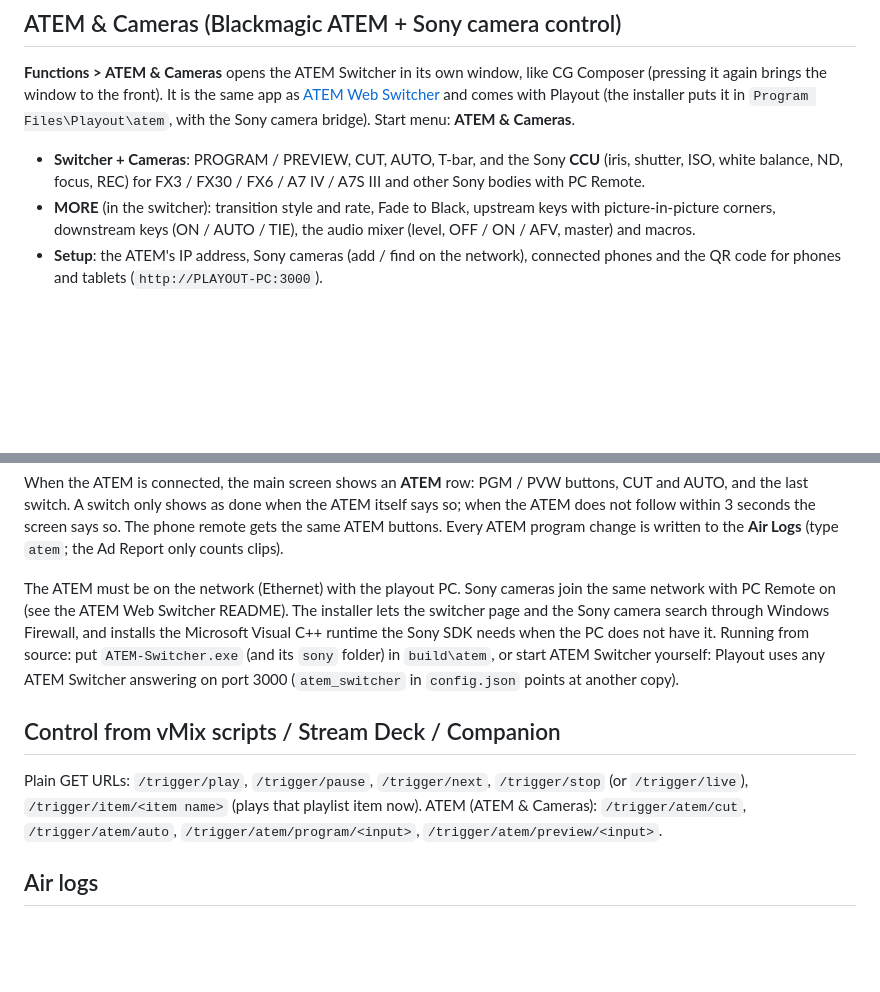
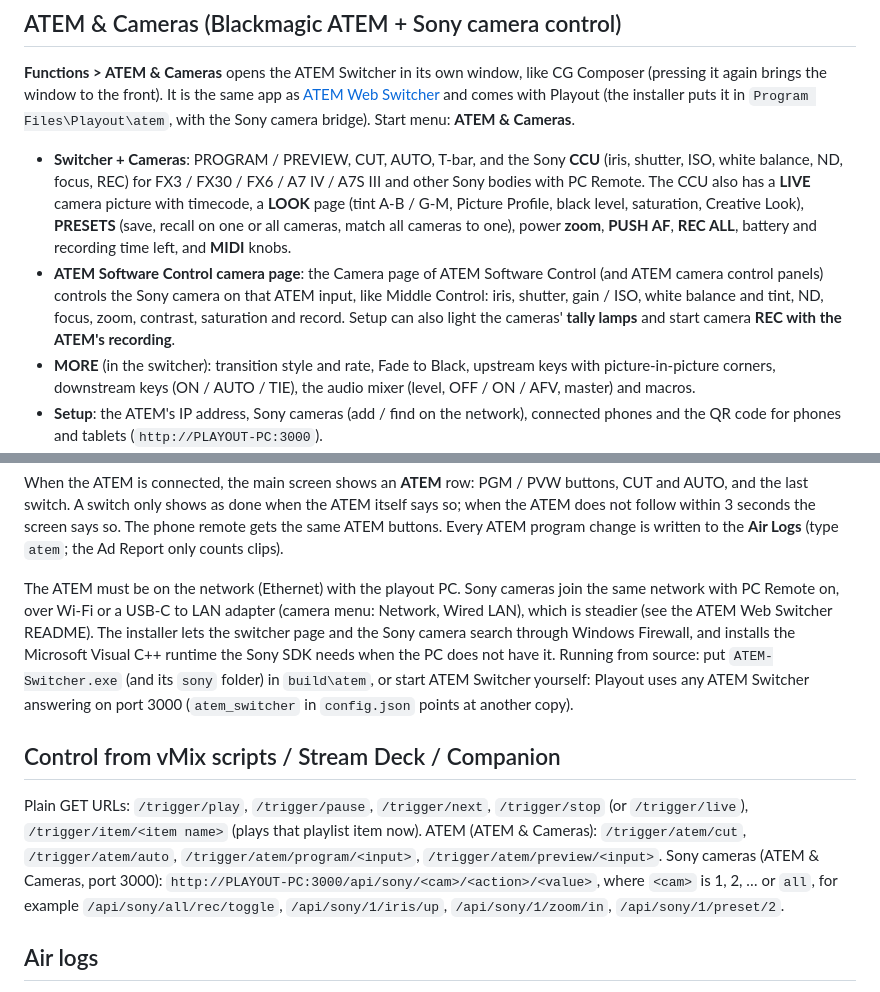
Before and after one commit to eapasindu-sudo/playout, a Markdown page: README.md, 2 parts joined by grey strips. Rendered like a GitHub page; blank space fills up the shorter version.

Commit message:
ATEM & Cameras: ATEM Switcher 1.5 (Sony camera page, live view, presets) (#33)
Playout's build bundles the newest ATEM Switcher; this documents what 1.5 adds
and rebuilds Playout with it.


Claude-Session: https://claude.ai/code/session_01VDrkDCgUn6LuMPjGbe9FjL

Co-authored-by: Claude <noreply@anthropic.com>

```diff
--- a/README.md
+++ b/README.md
@@ -458,6 +458,13 @@ puts it in `Program Files\Playout\atem`, with the Sony camera bridge). Start men
 
 - **Switcher + Cameras**: PROGRAM / PREVIEW, CUT, AUTO, T-bar, and the Sony **CCU** (iris, shutter, ISO,
   white balance, ND, focus, REC) for FX3 / FX30 / FX6 / A7 IV / A7S III and other Sony bodies with PC Remote.
+  The CCU also has a **LIVE** camera picture with timecode, a **LOOK** page (tint A-B / G-M, Picture Profile,
+  black level, saturation, Creative Look), **PRESETS** (save, recall on one or all cameras, match all cameras
+  to one), power **zoom**, **PUSH AF**, **REC ALL**, battery and recording time left, and **MIDI** knobs.
+- **ATEM Software Control camera page**: the Camera page of ATEM Software Control (and ATEM camera control
+  panels) controls the Sony camera on that ATEM input, like Middle Control: iris, shutter, gain / ISO,
+  white balance and tint, ND, focus, zoom, contrast, saturation and record. Setup can also light the
+  cameras' **tally lamps** and start camera **REC with the ATEM's recording**.
 - **MORE** (in the switcher): transition style and rate, Fade to Black, upstream keys with picture-in-picture
   corners, downstream keys (ON / AUTO / TIE), the audio mixer (level, OFF / ON / AFV, master) and macros.
 - **Setup**: the ATEM's IP address, Sony cameras (add / find on the network), connected phones and the QR
@@ -476,7 +483,8 @@ last switch. A switch only shows as done when the ATEM itself says so; when the
 written to the **Air Logs** (type `atem`; the Ad Report only counts clips).
 
 The ATEM must be on the network (Ethernet) with the playout PC. Sony cameras join the same network with
-PC Remote on (see the ATEM Web Switcher README). The installer lets the switcher page and the Sony camera
+PC Remote on, over Wi-Fi or a USB-C to LAN adapter (camera menu: Network, Wired LAN), which is steadier
+(see the ATEM Web Switcher README). The installer lets the switcher page and the Sony camera
 search through Windows Firewall, and installs the Microsoft Visual C++ runtime the Sony SDK needs when the
 PC does not have it. Running from source: put `ATEM-Switcher.exe` (and its `sony` folder) in `build\atem`,
 or start ATEM Switcher yourself: Playout uses any ATEM Switcher answering on port 3000 (`atem_switcher` in
@@ -489,6 +497,9 @@ Plain GET URLs:
 `/trigger/item/<item name>` (plays that playlist item now).
 ATEM (ATEM & Cameras): `/trigger/atem/cut`, `/trigger/atem/auto`, `/trigger/atem/program/<input>`,
 `/trigger/atem/preview/<input>`.
+Sony cameras (ATEM & Cameras, port 3000): `http://PLAYOUT-PC:3000/api/sony/<cam>/<action>/<value>`, where
+`<cam>` is 1, 2, … or `all`, for example `/api/sony/all/rec/toggle`, `/api/sony/1/iris/up`,
+`/api/sony/1/zoom/in`, `/api/sony/1/preset/2`.
 
 ## Air logs
 
```
